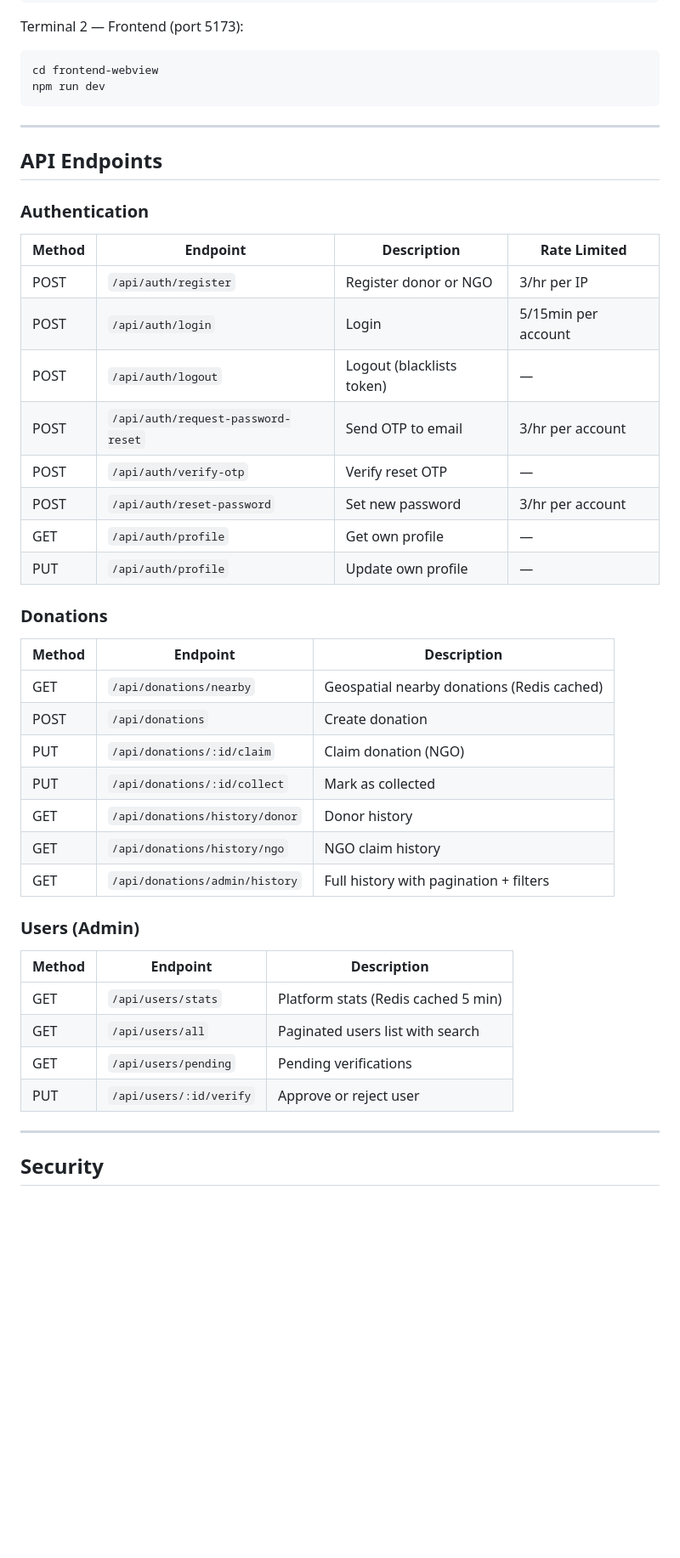
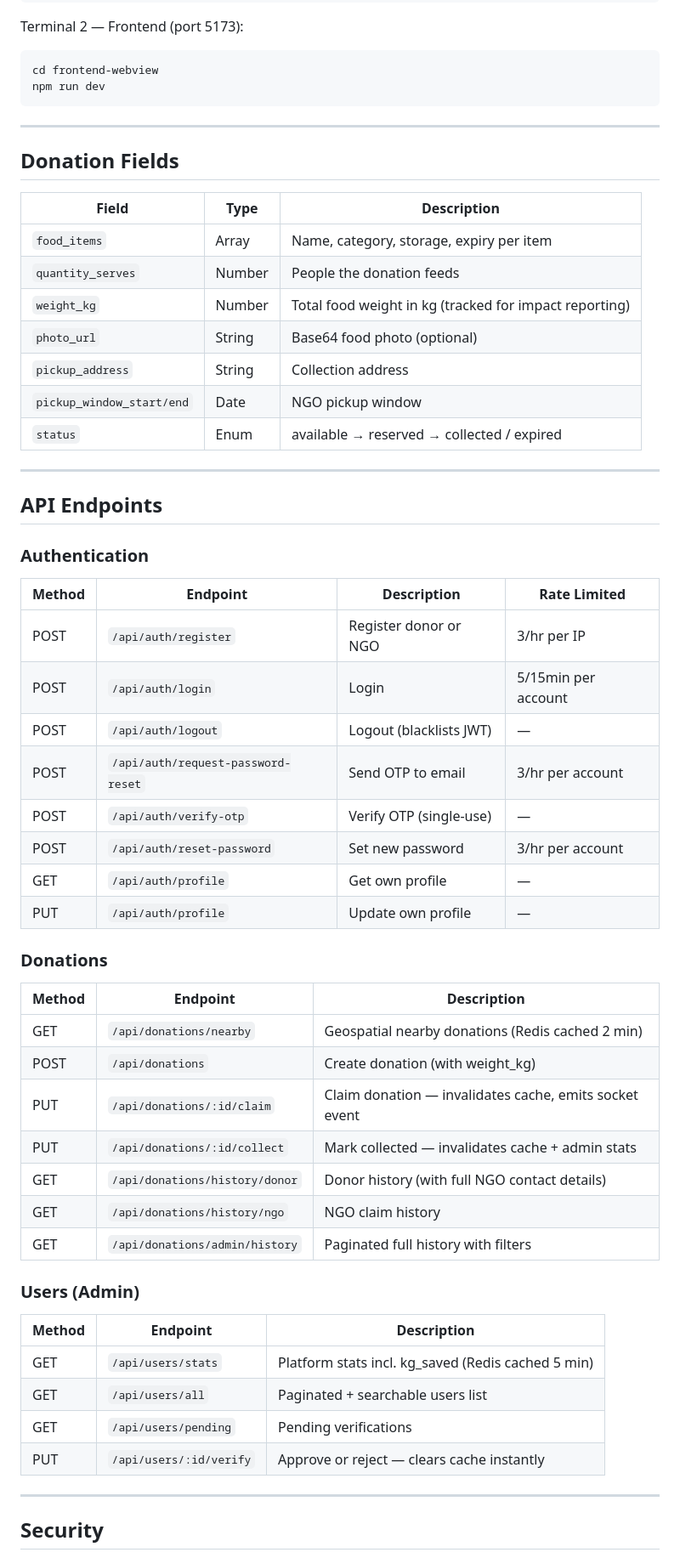
Before and after one commit to JAIN2309/foodbridgemern, a Markdown page: README.md, the part around one of its changes. Shown at 85% size. Drawn GitHub-style; blank space fills up the shorter version.

```diff
--- a/README.md
+++ b/README.md
@@ -192,6 +222,20 @@ npm run dev
 
 ---
 
+## Donation Fields
+
+| Field | Type | Description |
+|-------|------|-------------|
+| `food_items` | Array | Name, category, storage, expiry per item |
+| `quantity_serves` | Number | People the donation feeds |
+| `weight_kg` | Number | Total food weight in kg (tracked for impact reporting) |
+| `photo_url` | String | Base64 food photo (optional) |
+| `pickup_address` | String | Collection address |
+| `pickup_window_start/end` | Date | NGO pickup window |
+| `status` | Enum | available → reserved → collected / expired |
+
+---
+
 ## API Endpoints
 
 ### Authentication
@@ -199,9 +243,9 @@ npm run dev
 |--------|----------|-------------|-------------|
 | POST | `/api/auth/register` | Register donor or NGO | 3/hr per IP |
 | POST | `/api/auth/login` | Login | 5/15min per account |
-| POST | `/api/auth/logout` | Logout (blacklists token) | — |
+| POST | `/api/auth/logout` | Logout (blacklists JWT) | — |
 | POST | `/api/auth/request-password-reset` | Send OTP to email | 3/hr per account |
-| POST | `/api/auth/verify-otp` | Verify reset OTP | — |
+| POST | `/api/auth/verify-otp` | Verify OTP (single-use) | — |
 | POST | `/api/auth/reset-password` | Set new password | 3/hr per account |
 | GET | `/api/auth/profile` | Get own profile | — |
 | PUT | `/api/auth/profile` | Update own profile | — |
@@ -209,21 +253,21 @@ npm run dev
 ### Donations
 | Method | Endpoint | Description |
 |--------|----------|-------------|
-| GET | `/api/donations/nearby` | Geospatial nearby donations (Redis cached) |
-| POST | `/api/donations` | Create donation |
-| PUT | `/api/donations/:id/claim` | Claim donation (NGO) |
-| PUT | `/api/donations/:id/collect` | Mark as collected |
-| GET | `/api/donations/history/donor` | Donor history |
+| GET | `/api/donations/nearby` | Geospatial nearby donations (Redis cached 2 min) |
+| POST | `/api/donations` | Create donation (with weight_kg) |
+| PUT | `/api/donations/:id/claim` | Claim donation — invalidates cache, emits socket event |
+| PUT | `/api/donations/:id/collect` | Mark collected — invalidates cache + admin stats |
+| GET | `/api/donations/history/donor` | Donor history (with full NGO contact details) |
 | GET | `/api/donations/history/ngo` | NGO claim history |
-| GET | `/api/donations/admin/history` | Full history with pagination + filters |
+| GET | `/api/donations/admin/history` | Paginated full history with filters |
 
 ### Users (Admin)
 | Method | Endpoint | Description |
 |--------|----------|-------------|
-| GET | `/api/users/stats` | Platform stats (Redis cached 5 min) |
-| GET | `/api/users/all` | Paginated users list with search |
+| GET | `/api/users/stats` | Platform stats incl. kg_saved (Redis cached 5 min) |
+| GET | `/api/users/all` | Paginated + searchable users list |
 | GET | `/api/users/pending` | Pending verifications |
-| PUT | `/api/users/:id/verify` | Approve or reject user |
+| PUT | `/api/users/:id/verify` | Approve or reject — clears cache instantly |
 
 ---
 
```
Also changed, not shown: other parts of README.md (+90 -45 lines).
